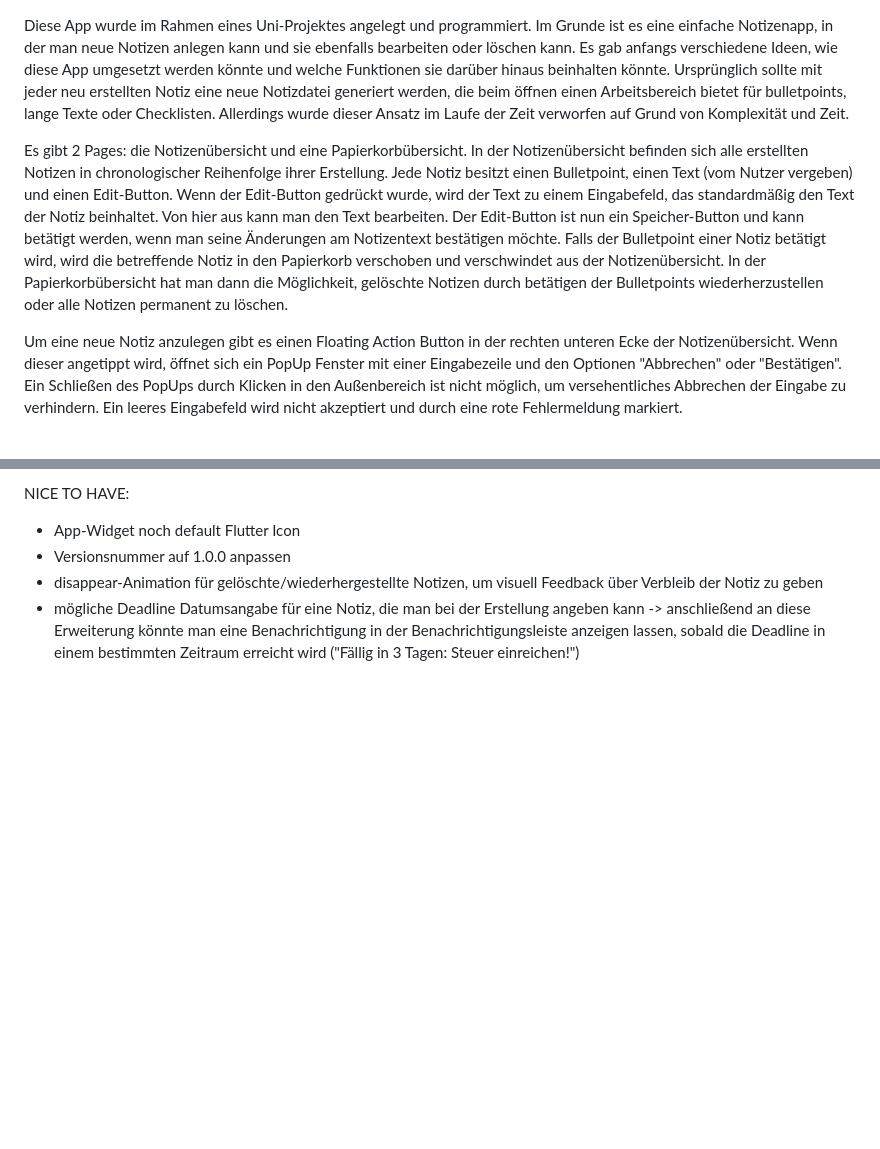
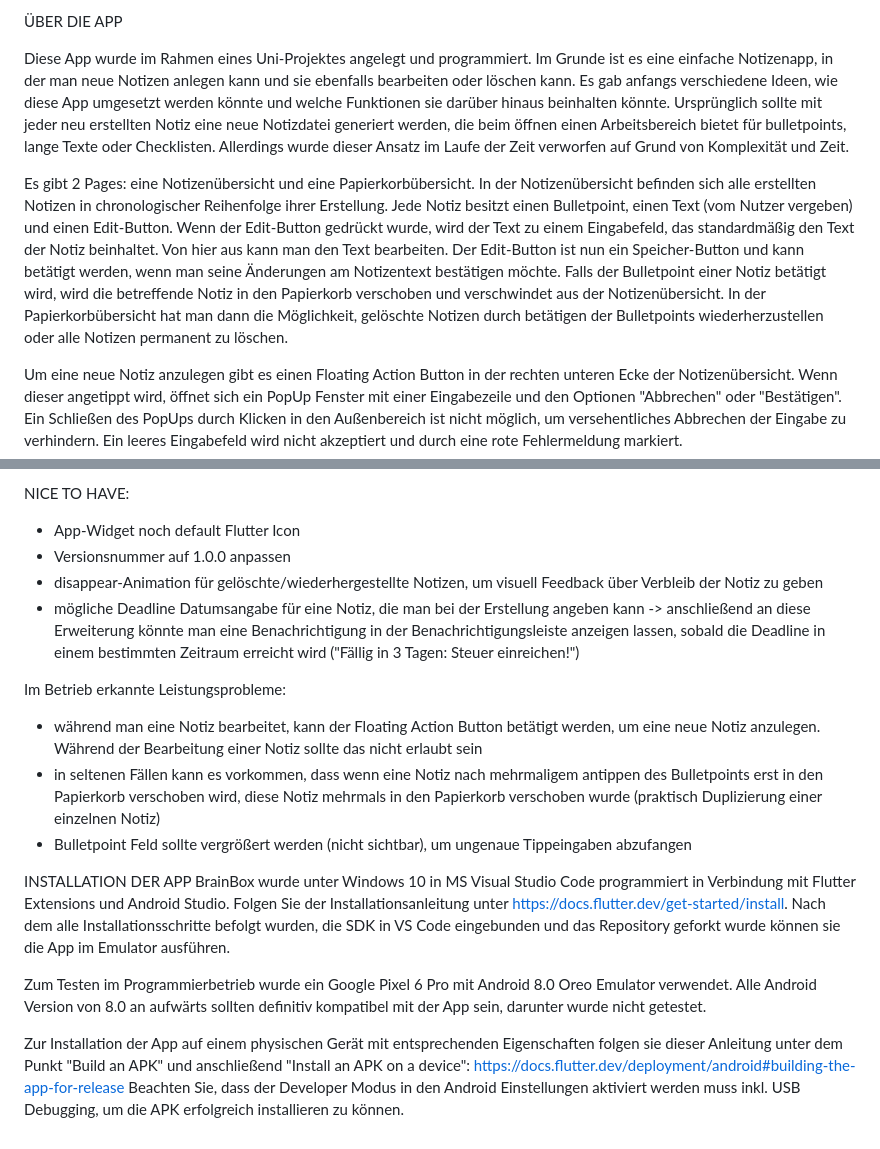
Before and after one commit to Vettl5/BrainBox, a Markdown page: brainbox/README.md, 2 parts joined by grey strips. Rendered like a GitHub page; blank space fills up the shorter version.

Commit message:
Update README.md (3)

```diff
--- a/brainbox/README.md
+++ b/brainbox/README.md
@@ -1,7 +1,9 @@
+ÜBER DIE APP
+
 Diese App wurde im Rahmen eines Uni-Projektes angelegt und programmiert.
 Im Grunde ist es eine einfache Notizenapp, in der man neue Notizen anlegen kann und sie ebenfalls bearbeiten oder löschen kann. Es gab anfangs verschiedene Ideen, wie diese App umgesetzt werden könnte und welche Funktionen sie darüber hinaus beinhalten könnte. Ursprünglich sollte mit jeder neu erstellten Notiz eine neue Notizdatei generiert werden, die beim öffnen einen Arbeitsbereich bietet für bulletpoints, lange Texte oder Checklisten. Allerdings wurde dieser Ansatz im Laufe der Zeit verworfen auf Grund von Komplexität und Zeit.
 
-Es gibt 2 Pages: die Notizenübersicht und eine Papierkorbübersicht. In der Notizenübersicht befinden sich alle erstellten Notizen in chronologischer Reihenfolge ihrer Erstellung. Jede Notiz besitzt einen Bulletpoint,  einen Text (vom Nutzer vergeben) und einen Edit-Button. Wenn der Edit-Button gedrückt wurde, wird der Text zu einem Eingabefeld, das standardmäßig den Text der Notiz beinhaltet. Von hier aus kann man den Text bearbeiten. Der Edit-Button ist nun ein Speicher-Button und kann betätigt werden, wenn man seine Änderungen am Notizentext bestätigen möchte. Falls der Bulletpoint einer Notiz betätigt wird, wird die betreffende Notiz in den Papierkorb verschoben und verschwindet aus der Notizenübersicht. In der Papierkorbübersicht hat man dann die Möglichkeit, gelöschte Notizen durch betätigen der Bulletpoints wiederherzustellen oder alle Notizen permanent zu löschen.
+Es gibt 2 Pages: eine Notizenübersicht und eine Papierkorbübersicht. In der Notizenübersicht befinden sich alle erstellten Notizen in chronologischer Reihenfolge ihrer Erstellung. Jede Notiz besitzt einen Bulletpoint,  einen Text (vom Nutzer vergeben) und einen Edit-Button. Wenn der Edit-Button gedrückt wurde, wird der Text zu einem Eingabefeld, das standardmäßig den Text der Notiz beinhaltet. Von hier aus kann man den Text bearbeiten. Der Edit-Button ist nun ein Speicher-Button und kann betätigt werden, wenn man seine Änderungen am Notizentext bestätigen möchte. Falls der Bulletpoint einer Notiz betätigt wird, wird die betreffende Notiz in den Papierkorb verschoben und verschwindet aus der Notizenübersicht. In der Papierkorbübersicht hat man dann die Möglichkeit, gelöschte Notizen durch betätigen der Bulletpoints wiederherzustellen oder alle Notizen permanent zu löschen.
 
 Um eine neue Notiz anzulegen gibt es einen Floating Action Button in der rechten unteren Ecke der Notizenübersicht. Wenn dieser angetippt wird, öffnet sich ein PopUp Fenster mit einer Eingabezeile und den Optionen "Abbrechen" oder "Bestätigen". Ein Schließen des PopUps durch Klicken in den Außenbereich ist nicht möglich, um versehentliches Abbrechen der Eingabe zu verhindern. Ein leeres Eingabefeld wird nicht akzeptiert und durch eine rote Fehlermeldung markiert.
 
@@ -30,3 +32,17 @@ NICE TO HAVE:
 - disappear-Animation für gelöschte/wiederhergestellte Notizen, um visuell Feedback über Verbleib der Notiz zu geben
 - mögliche Deadline Datumsangabe für eine Notiz, die man bei der Erstellung angeben kann
 -> anschließend an diese Erweiterung könnte man eine Benachrichtigung in der Benachrichtigungsleiste anzeigen lassen, sobald die Deadline in einem bestimmten Zeitraum erreicht wird ("Fällig in 3 Tagen: Steuer einreichen!")
+
+Im Betrieb erkannte Leistungsprobleme:
+- während man eine Notiz bearbeitet, kann der Floating Action Button betätigt werden, um eine neue Notiz anzulegen. Während der Bearbeitung einer Notiz sollte das nicht erlaubt sein
+- in seltenen Fällen kann es vorkommen, dass wenn eine Notiz nach mehrmaligem antippen des Bulletpoints erst in den Papierkorb verschoben wird, diese Notiz mehrmals in den Papierkorb verschoben wurde (praktisch Duplizierung einer einzelnen Notiz)
+- Bulletpoint Feld sollte vergrößert werden (nicht sichtbar), um ungenaue Tippeingaben abzufangen
+
+INSTALLATION DER APP
+BrainBox wurde unter Windows 10 in MS Visual Studio Code programmiert in Verbindung mit Flutter Extensions und Android Studio. Folgen Sie der Installationsanleitung unter https://docs.flutter.dev/get-started/install. Nach dem alle Installationsschritte befolgt wurden, die SDK in VS Code eingebunden und das Repository geforkt wurde können sie die App im Emulator ausführen.
+
+Zum Testen im Programmierbetrieb wurde ein Google Pixel 6 Pro mit Android 8.0 Oreo Emulator verwendet. Alle Android Version von 8.0 an aufwärts sollten definitiv kompatibel mit der App sein, darunter wurde nicht getestet.
+
+Zur Installation der App auf einem physischen Gerät mit entsprechenden Eigenschaften folgen sie dieser Anleitung unter dem Punkt "Build an APK" und anschließend "Install an APK on a device":
+https://docs.flutter.dev/deployment/android#building-the-app-for-release
+Beachten Sie, dass der Developer Modus in den Android Einstellungen aktiviert werden muss inkl. USB Debugging, um die APK erfolgreich installieren zu können.
```
